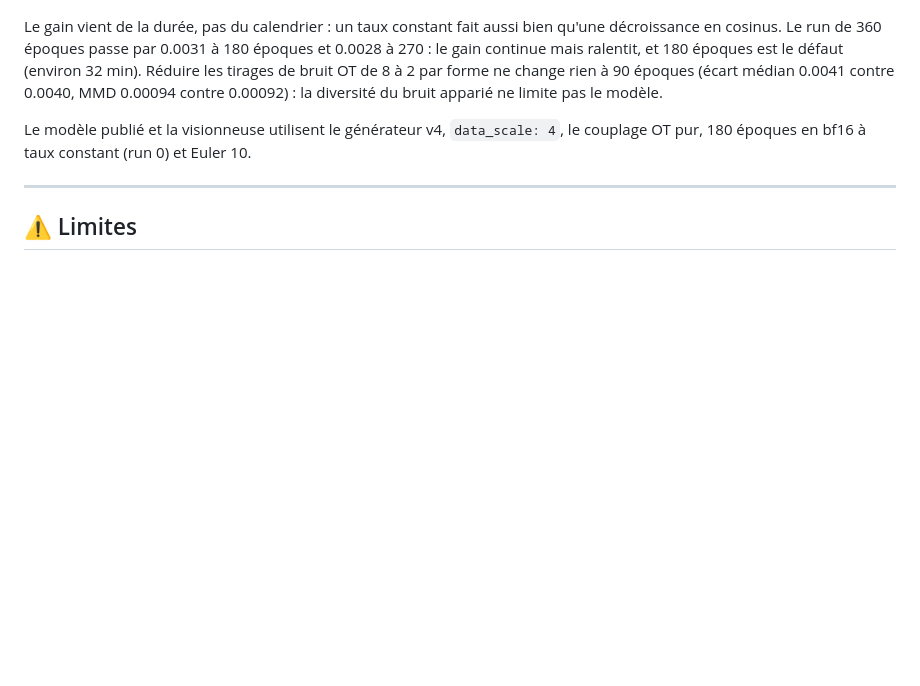
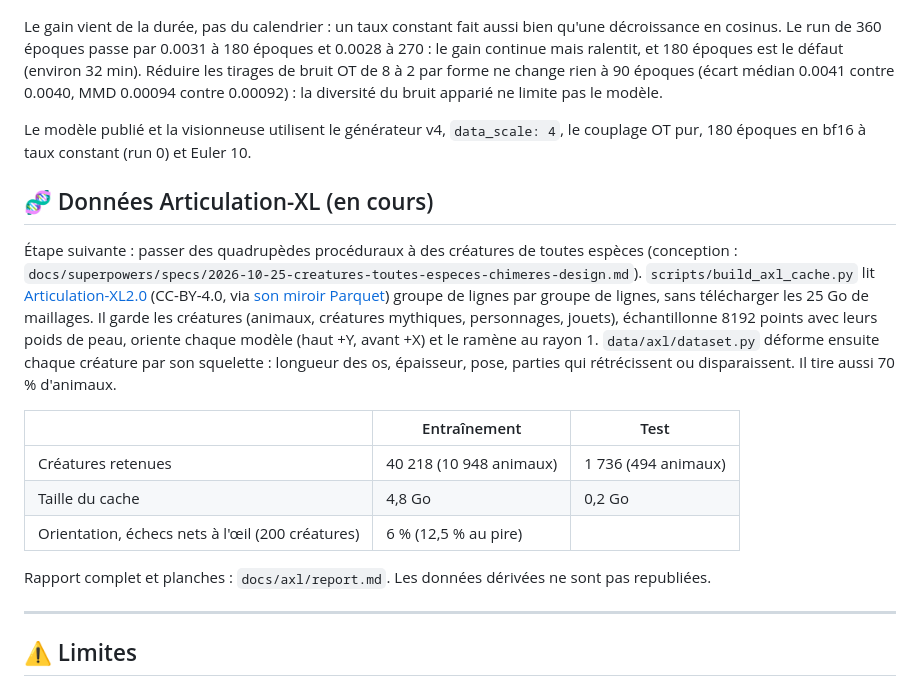
Before and after one commit to MissawB/skeleton-conditioned-creature-flow, a Markdown page: README.md, the part around the change. Drawn GitHub-style; blank space fills up the shorter version.

Commit message:
docs(axl): data report, contact sheets and orientation audit
Co-Authored-By: Claude Opus 5.5 <noreply@anthropic.com>

```diff
--- a/README.md
+++ b/README.md
@@ -216,6 +216,18 @@ Le gain vient de la durée, pas du calendrier : un taux constant fait aussi bien
 
 Le modèle publié et la visionneuse utilisent le générateur v4, `data_scale: 4`, le couplage OT pur, 180 époques en bf16 à taux constant (run 0) et Euler 10.
 
+## 🧬 Données Articulation-XL (en cours)
+
+Étape suivante : passer des quadrupèdes procéduraux à des créatures de toutes espèces (conception : `docs/superpowers/specs/2026-10-25-creatures-toutes-especes-chimeres-design.md`). `scripts/build_axl_cache.py` lit [Articulation-XL2.0](https://huggingface.co/datasets/Seed3D/Articulation-XL2.0) (CC-BY-4.0, via [son miroir Parquet](https://huggingface.co/datasets/chibifire/datasource-articulation-xl2-parquet)) groupe de lignes par groupe de lignes, sans télécharger les 25 Go de maillages. Il garde les créatures (animaux, créatures mythiques, personnages, jouets), échantillonne 8192 points avec leurs poids de peau, oriente chaque modèle (haut +Y, avant +X) et le ramène au rayon 1. `data/axl/dataset.py` déforme ensuite chaque créature par son squelette : longueur des os, épaisseur, pose, parties qui rétrécissent ou disparaissent. Il tire aussi 70 % d'animaux.
+
+| | Entraînement | Test |
+|---|---|---|
+| Créatures retenues | 40 218 (10 948 animaux) | 1 736 (494 animaux) |
+| Taille du cache | 4,8 Go | 0,2 Go |
+| Orientation, échecs nets à l'œil (200 créatures) | 6 % (12,5 % au pire) | |
+
+Rapport complet et planches : `docs/axl/report.md`. Les données dérivées ne sont pas republiées.
+
 ---
 
 ## ⚠️ Limites
```
Also changed, not shown: docs/axl/report.md (added, +132 -0 lines), docs/axl/sheet_animals.png (added), docs/axl/sheet_augment.png (added), docs/axl/sheet_humanoids.png (added), 3 other files.
